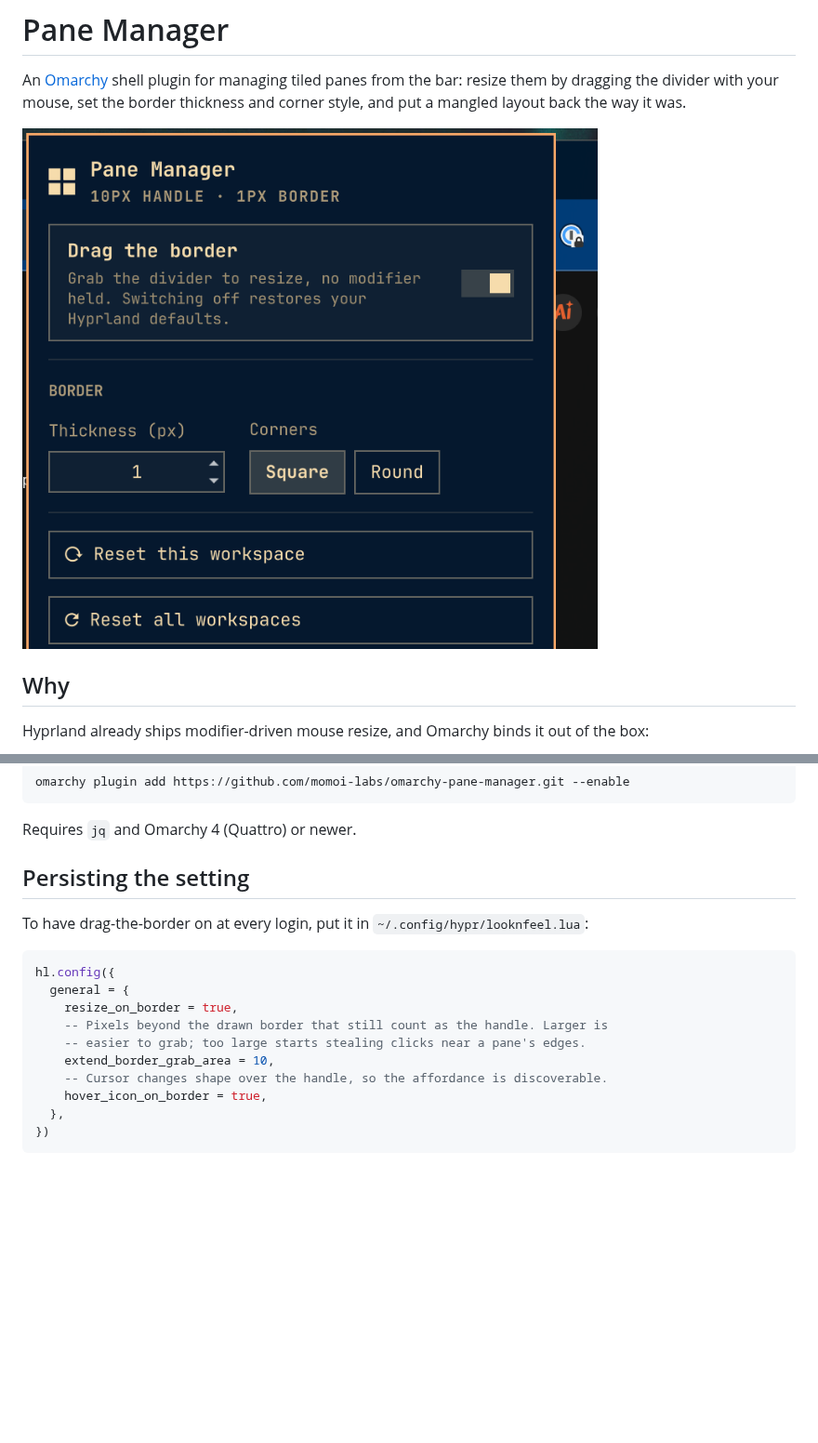
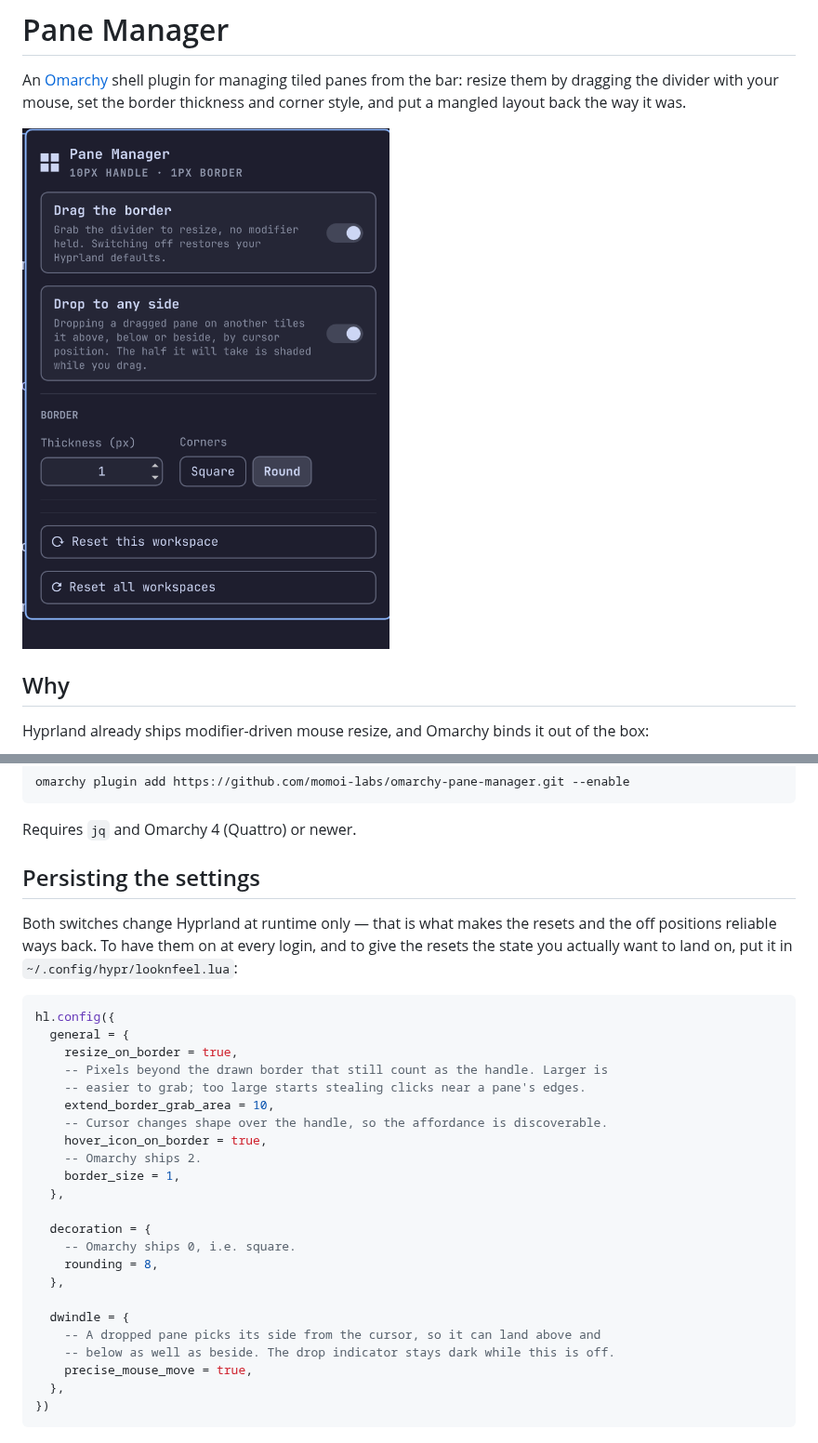
Before and after one commit to momoi-labs/omarchy-pane-manager, a Markdown page: README.md, 2 parts joined by grey strips. Shown at 93% size. Rendered like a GitHub page; pictures changed too: preview.png; blank space fills up the shorter version.

Commit message:
Refresh preview, document persisting both switches, license to Momoi Labs

````diff
--- a/README.md
+++ b/README.md
@@ -49,9 +49,11 @@ omarchy plugin add https://github.com/momoi-labs/omarchy-pane-manager.git --enab
 
 Requires `jq` and Omarchy 4 (Quattro) or newer.
 
-## Persisting the setting
+## Persisting the settings
 
-To have drag-the-border on at every login, put it in
+Both switches change Hyprland at runtime only — that is what makes the resets
+and the off positions reliable ways back. To have them on at every login, and to
+give the resets the state you actually want to land on, put it in
 `~/.config/hypr/looknfeel.lua`:
 
 ```lua
@@ -63,6 +65,19 @@ hl.config({
     extend_border_grab_area = 10,
     -- Cursor changes shape over the handle, so the affordance is discoverable.
     hover_icon_on_border = true,
+    -- Omarchy ships 2.
+    border_size = 1,
+  },
+
+  decoration = {
+    -- Omarchy ships 0, i.e. square.
+    rounding = 8,
+  },
+
+  dwindle = {
+    -- A dropped pane picks its side from the cursor, so it can land above and
+    -- below as well as beside. The drop indicator stays dark while this is off.
+    precise_mouse_move = true,
   },
 })
 ```
````
Also changed, not shown: 1 other file.
